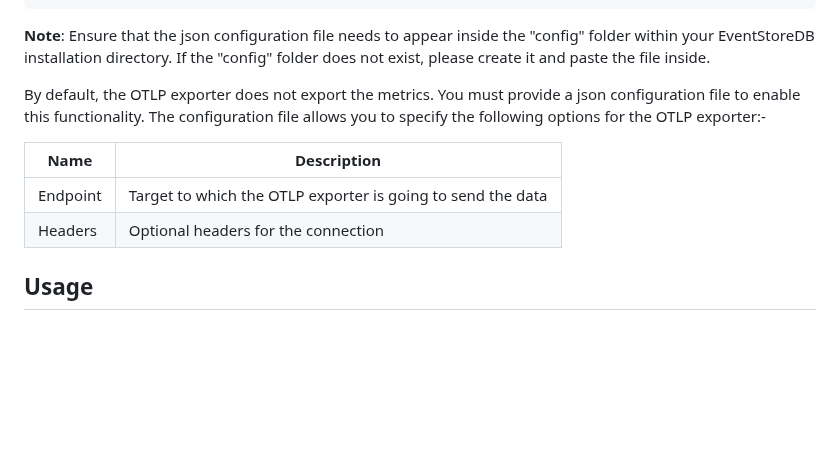
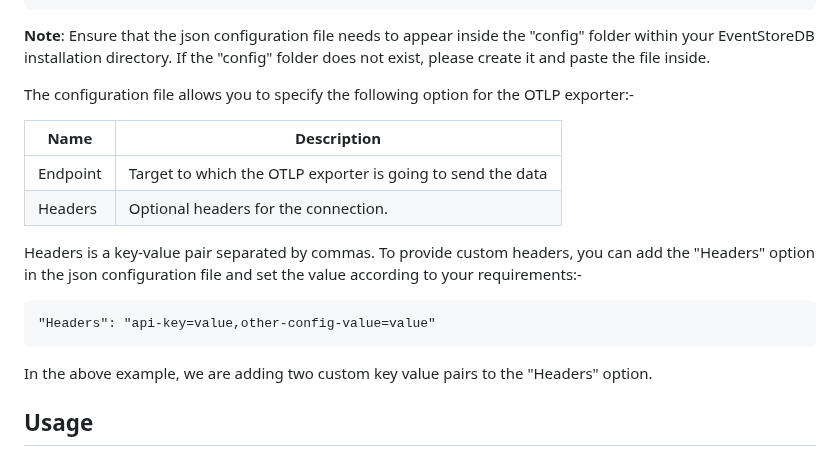
Before and after one commit to dhingrak/ToDoList, a Markdown page: README.md, the part around the change. Drawn GitHub-style; blank space fills up the shorter version.

````diff
--- a/README.md
+++ b/README.md
@@ -23,13 +23,19 @@ Additionally, you also need to provide the json configuration file which should
 
 **Note**: Ensure that the json configuration file needs to appear inside the "config" folder within your EventStoreDB installation directory. If the "config" folder does not exist, please create it and paste the file inside.
 
-By default, the OTLP exporter does not export the metrics. You must provide a json configuration file to enable this functionality. The configuration file allows you to specify the following options for the OTLP exporter:-
+The configuration file allows you to specify the following option for the OTLP exporter:-
 
 | Name     | Description                                                 |
 |----------|-------------------------------------------------------------|
 | Endpoint | Target to which the OTLP exporter is going to send the data |
-| Headers  | Optional headers for the connection                         |
+| Headers  | Optional headers for the connection.                        |
 
+Headers is a key-value pair separated by commas. To provide custom headers, you can add the "Headers" option in the json configuration file and set the value according to your requirements:-
+```
+"Headers": "api-key=value,other-config-value=value"
+```
+
+In the above example, we are adding two custom key value pairs to the "Headers" option.
 
 ## Usage
 The plugin can be tested by running an OTEL collector instance in Docker and configuring any monitoring tool such as Prometheus/Jaeger/Zipkin which can scrape the data from your Endpoint.
````
